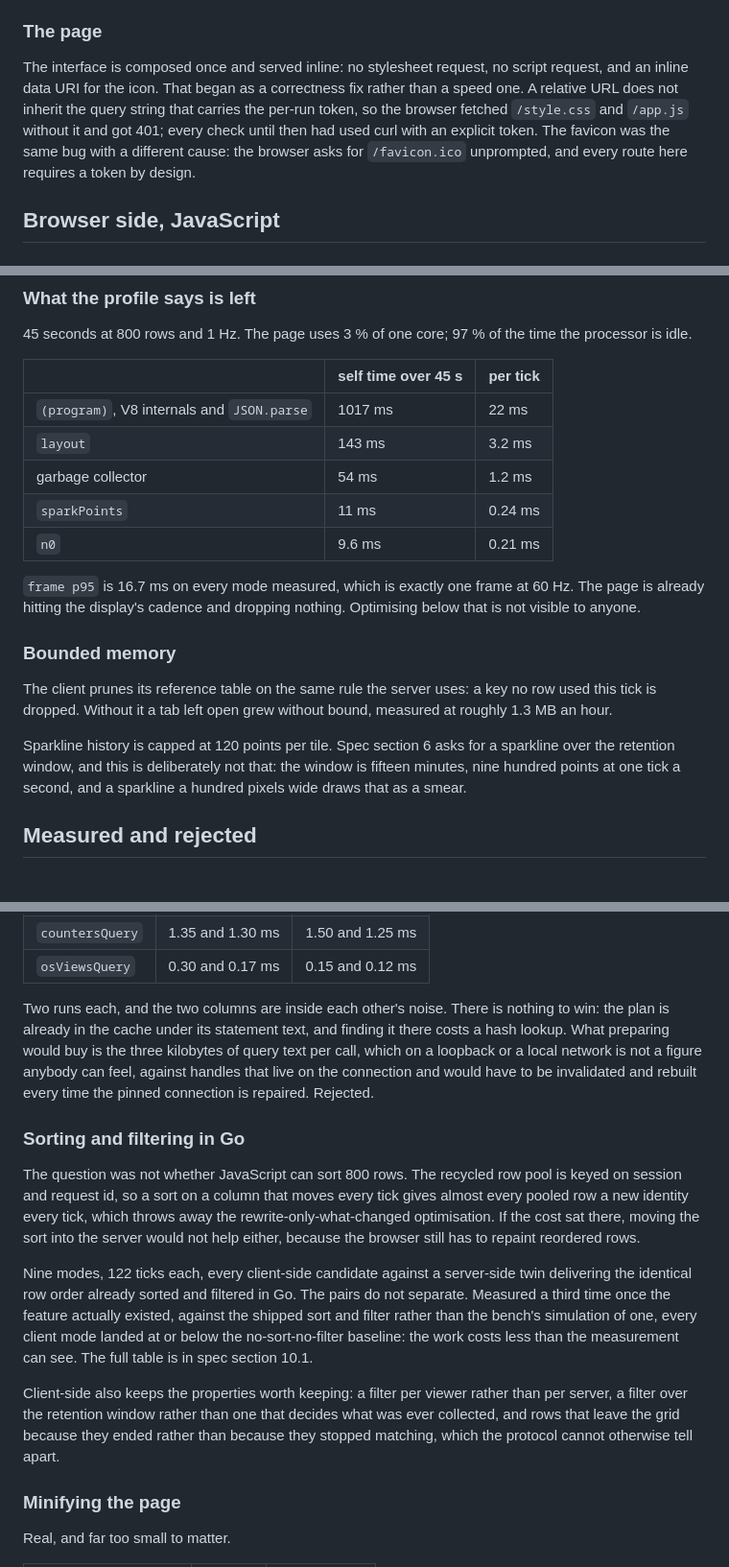
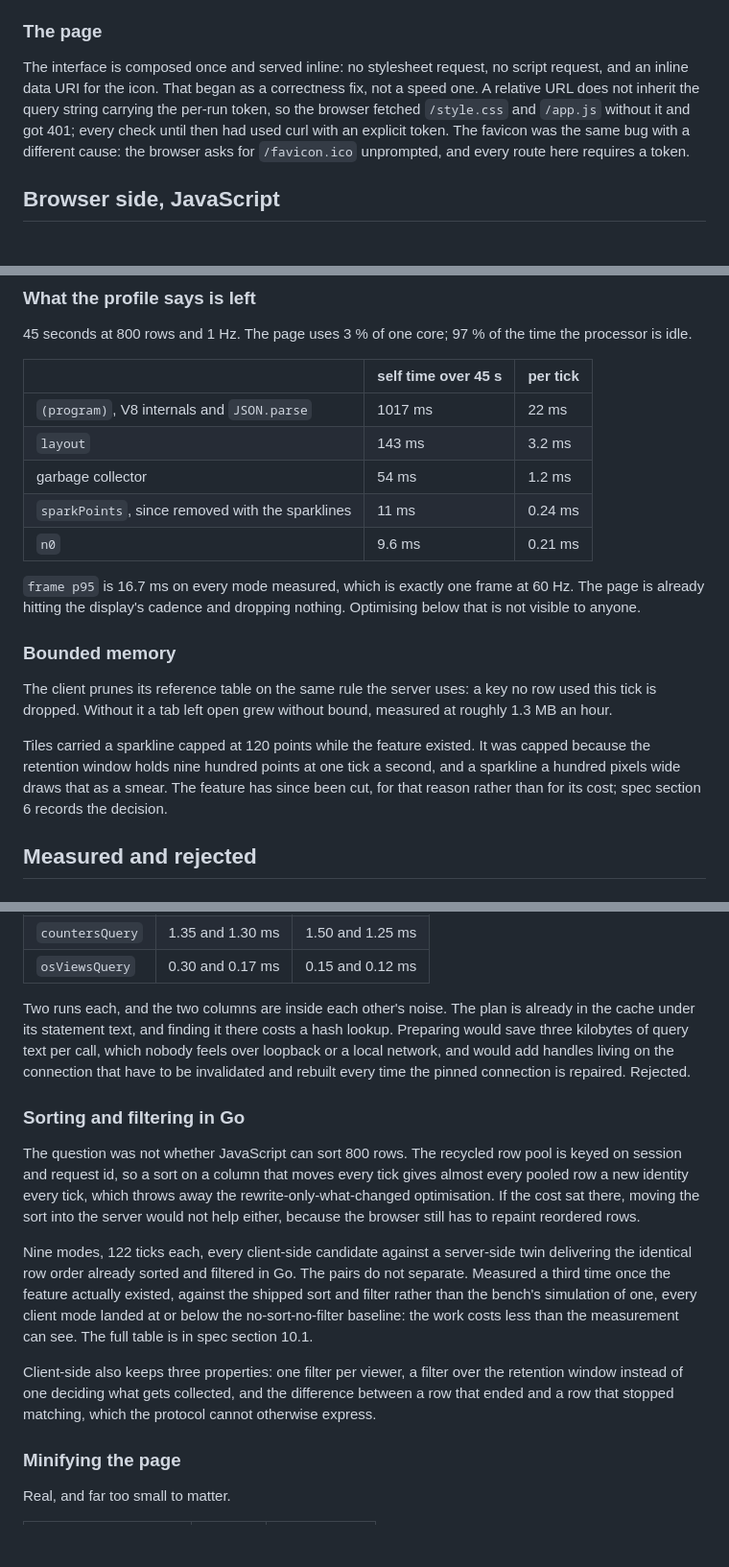
Before and after one commit to rudi-bruchez/sqltop, a Markdown page: docs/PERFORMANCE.md, 3 parts joined by grey strips. Shown at 96% size. GitHub-like rendering; blank space fills up the shorter version.

```diff
--- a/docs/PERFORMANCE.md
+++ b/docs/PERFORMANCE.md
@@ -226,12 +221,11 @@ unrepresentable cell would blank the grid.
 
 The interface is composed once and served inline: no stylesheet request, no
 script request, and an inline data URI for the icon. That began as a
-correctness fix rather than a speed one. A relative URL does not inherit the
-query string that carries the per-run token, so the browser fetched
-`/style.css` and `/app.js` without it and got 401; every check until then had
-used curl with an explicit token. The favicon was the same bug with a
-different cause: the browser asks for `/favicon.ico` unprompted, and every
-route here requires a token by design.
+correctness fix, not a speed one. A relative URL does not inherit the query
+string carrying the per-run token, so the browser fetched `/style.css` and
+`/app.js` without it and got 401; every check until then had used curl with an
+explicit token. The favicon was the same bug with a different cause: the browser
+asks for `/favicon.ico` unprompted, and every route here requires a token.
 
 ## Browser side, JavaScript
 
@@ -277,7 +271,7 @@ time the processor is idle.
 | `(program)`, V8 internals and `JSON.parse` | 1017 ms | 22 ms |
 | `layout` | 143 ms | 3.2 ms |
 | garbage collector | 54 ms | 1.2 ms |
-| `sparkPoints` | 11 ms | 0.24 ms |
+| `sparkPoints`, since removed with the sparklines | 11 ms | 0.24 ms |
 | `n0` | 9.6 ms | 0.21 ms |
 
 `frame p95` is 16.7 ms on every mode measured, which is exactly one frame at
@@ -290,10 +284,11 @@ The client prunes its reference table on the same rule the server uses: a key
 no row used this tick is dropped. Without it a tab left open grew without
 bound, measured at roughly 1.3 MB an hour.
 
-Sparkline history is capped at 120 points per tile. Spec section 6 asks for a
-sparkline over the retention window, and this is deliberately not that: the
-window is fifteen minutes, nine hundred points at one tick a second, and a
-sparkline a hundred pixels wide draws that as a smear.
+Tiles carried a sparkline capped at 120 points while the feature existed. It was
+capped because the retention window holds nine hundred points at one tick a
+second, and a sparkline a hundred pixels wide draws that as a smear. The feature
+has since been cut, for that reason rather than for its cost; spec section 6
+records the decision.
 
 ## Measured and rejected
 
@@ -313,13 +308,12 @@ the same session `Cost` differentiates, forty calls each:
 | `countersQuery` | 1.35 and 1.30 ms | 1.50 and 1.25 ms |
 | `osViewsQuery` | 0.30 and 0.17 ms | 0.15 and 0.12 ms |
 
-Two runs each, and the two columns are inside each other's noise. There is
-nothing to win: the plan is already in the cache under its statement text,
-and finding it there costs a hash lookup. What preparing would buy is the
-three kilobytes of query text per call, which on a loopback or a local
-network is not a figure anybody can feel, against handles that live on the
-connection and would have to be invalidated and rebuilt every time the
-pinned connection is repaired. Rejected.
+Two runs each, and the two columns are inside each other's noise. The plan is
+already in the cache under its statement text, and finding it there costs a
+hash lookup. Preparing would save three kilobytes of query text per call, which
+nobody feels over loopback or a local network, and would add handles living on
+the connection that have to be invalidated and rebuilt every time the pinned
+connection is repaired. Rejected.
 
 ### Sorting and filtering in Go
 
@@ -338,11 +332,10 @@ simulation of one, every client mode landed at or below the
 no-sort-no-filter baseline: the work costs less than the measurement can
 see. The full table is in spec section 10.1.
 
-Client-side also keeps the properties worth keeping: a filter per viewer
-rather than per server, a filter over the retention window rather than one
-that decides what was ever collected, and rows that leave the grid because
-they ended rather than because they stopped matching, which the protocol
-cannot otherwise tell apart.
+Client-side also keeps three properties: one filter per viewer, a filter over
+the retention window instead of one deciding what gets collected, and the
+difference between a row that ended and a row that stopped matching, which the
+protocol cannot otherwise express.
 
 ### Minifying the page
 
```
Also changed, not shown: other parts of docs/PERFORMANCE.md (+40 -44 lines).
